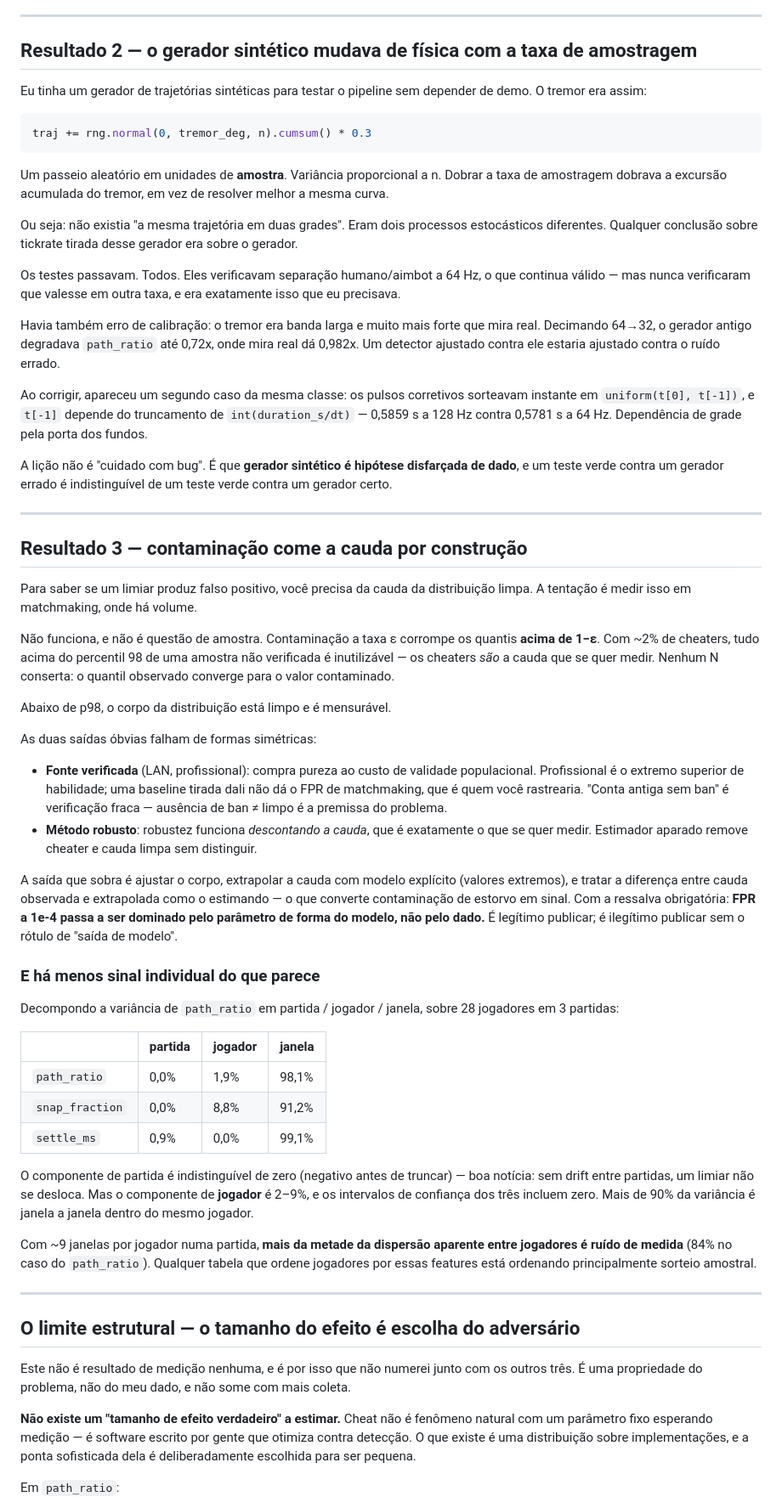
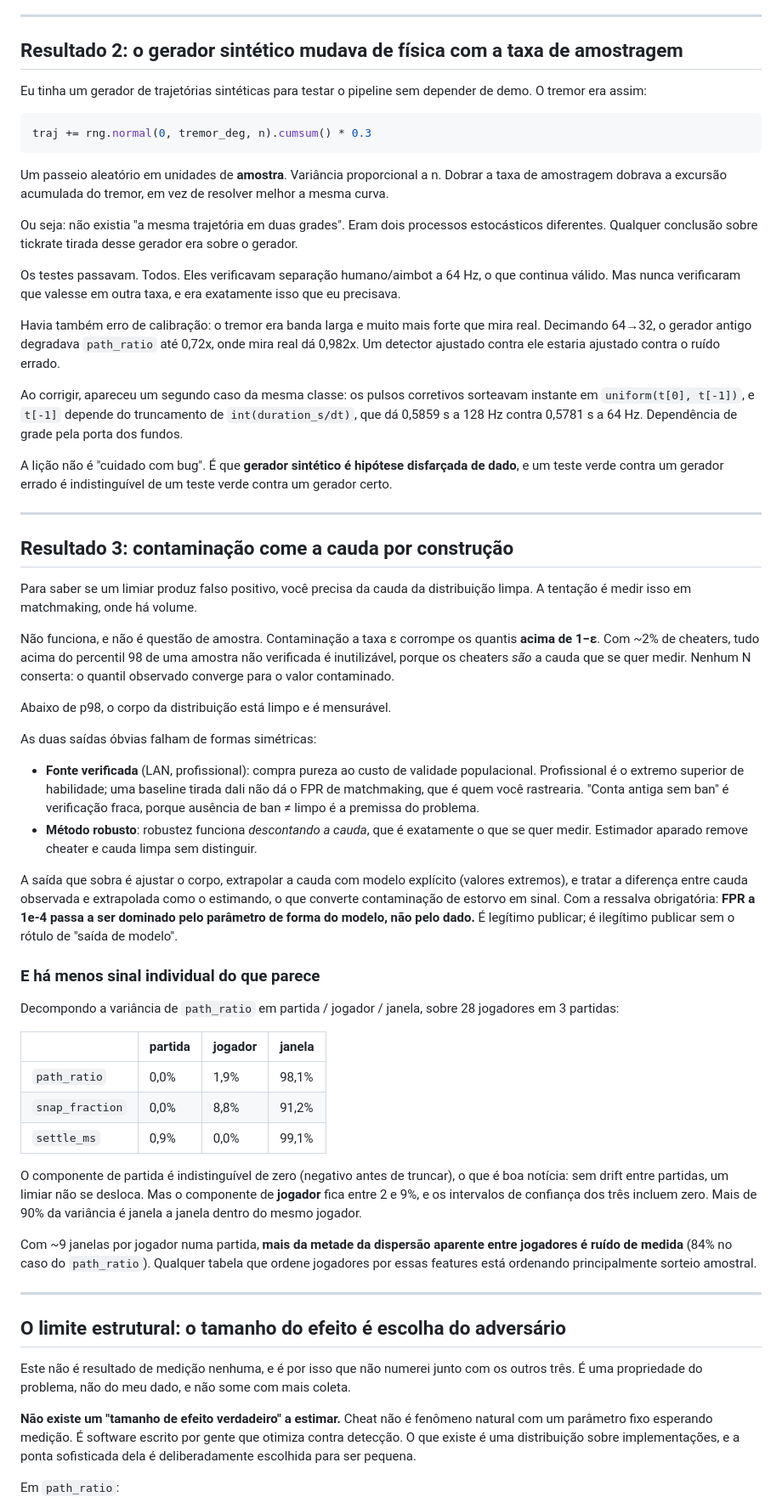
Before and after one commit to GabrielArabe/aim-sampling-artifacts, a Markdown page: docs/post-rascunho.md, the part around one of its changes. Shown at 85% size. Drawn GitHub-style.

```diff
--- a/docs/post-rascunho.md
+++ b/docs/post-rascunho.md
@@ -108,7 +111,7 @@ amostragem, não a mão de ninguém.
 
 ---
 
-## Resultado 2 — o gerador sintético mudava de física com a taxa de amostragem
+## Resultado 2: o gerador sintético mudava de física com a taxa de amostragem
 
 Eu tinha um gerador de trajetórias sintéticas para testar o pipeline sem
 depender de demo. O tremor era assim:
@@ -126,7 +129,7 @@ processos estocásticos diferentes. Qualquer conclusão sobre tickrate tirada
 desse gerador era sobre o gerador.
 
 Os testes passavam. Todos. Eles verificavam separação humano/aimbot a 64 Hz,
-o que continua válido — mas nunca verificaram que valesse em outra taxa, e
+o que continua válido. Mas nunca verificaram que valesse em outra taxa, e
 era exatamente isso que eu precisava.
 
 Havia também erro de calibração: o tremor era banda larga e muito mais forte
@@ -136,8 +139,8 @@ ajustado contra o ruído errado.
 
 Ao corrigir, apareceu um segundo caso da mesma classe: os pulsos corretivos
 sorteavam instante em `uniform(t[0], t[-1])`, e `t[-1]` depende do
-truncamento de `int(duration_s/dt)` — 0,5859 s a 128 Hz contra 0,5781 s a
-64 Hz. Dependência de grade pela porta dos fundos.
+truncamento de `int(duration_s/dt)`, que dá 0,5859 s a 128 Hz contra
+0,5781 s a 64 Hz. Dependência de grade pela porta dos fundos.
 
 A lição não é "cuidado com bug". É que **gerador sintético é hipótese
 disfarçada de dado**, e um teste verde contra um gerador errado é
@@ -145,16 +148,16 @@ indistinguível de um teste verde contra um gerador certo.
 
 ---
 
-## Resultado 3 — contaminação come a cauda por construção
+## Resultado 3: contaminação come a cauda por construção
 
 Para saber se um limiar produz falso positivo, você precisa da cauda da
 distribuição limpa. A tentação é medir isso em matchmaking, onde há volume.
 
 Não funciona, e não é questão de amostra. Contaminação a taxa ε corrompe os
 quantis **acima de 1−ε**. Com ~2% de cheaters, tudo acima do percentil 98 de
-uma amostra não verificada é inutilizável — os cheaters *são* a cauda que se
-quer medir. Nenhum N conserta: o quantil observado converge para o valor
-contaminado.
+uma amostra não verificada é inutilizável, porque os cheaters *são* a cauda
+que se quer medir. Nenhum N conserta: o quantil observado converge para o
+valor contaminado.
 
 Abaixo de p98, o corpo da distribuição está limpo e é mensurável.
 
@@ -163,15 +166,15 @@ As duas saídas óbvias falham de formas simétricas:
 - **Fonte verificada** (LAN, profissional): compra pureza ao custo de
   validade populacional. Profissional é o extremo superior de habilidade;
   uma baseline tirada dali não dá o FPR de matchmaking, que é quem você
-  rastrearia. "Conta antiga sem ban" é verificação fraca — ausência de ban
-  ≠ limpo é a premissa do problema.
+  rastrearia. "Conta antiga sem ban" é verificação fraca, porque ausência
+  de ban ≠ limpo é a premissa do problema.
 - **Método robusto**: robustez funciona *descontando a cauda*, que é
   exatamente o que se quer medir. Estimador aparado remove cheater e cauda
   limpa sem distinguir.
 
 A saída que sobra é ajustar o corpo, extrapolar a cauda com modelo explícito
 (valores extremos), e tratar a diferença entre cauda observada e extrapolada
-como o estimando — o que converte contaminação de estorvo em sinal. Com a
+como o estimando, o que converte contaminação de estorvo em sinal. Com a
 ressalva obrigatória: **FPR a 1e-4 passa a ser dominado pelo parâmetro de
 forma do modelo, não pelo dado.** É legítimo publicar; é ilegítimo publicar
 sem o rótulo de "saída de modelo".
@@ -187,11 +190,11 @@ Decompondo a variância de `path_ratio` em partida / jogador / janela, sobre
 | `snap_fraction` | 0,0% | 8,8% | 91,2% |
 | `settle_ms` | 0,9% | 0,0% | 99,1% |
 
-O componente de partida é indistinguível de zero (negativo antes de truncar)
-— boa notícia: sem drift entre partidas, um limiar não se desloca. Mas o
-componente de **jogador** é 2–9%, e os intervalos de confiança dos três
-incluem zero. Mais de 90% da variância é janela a janela dentro do mesmo
-jogador.
+O componente de partida é indistinguível de zero (negativo antes de
+truncar), o que é boa notícia: sem drift entre partidas, um limiar não se
+desloca. Mas o componente de **jogador** fica entre 2 e 9%, e os intervalos
+de confiança dos três incluem zero. Mais de 90% da variância é janela a
+janela dentro do mesmo jogador.
 
 Com ~9 janelas por jogador numa partida, **mais da metade da dispersão
 aparente entre jogadores é ruído de medida** (84% no caso do `path_ratio`).
@@ -200,17 +203,17 @@ principalmente sorteio amostral.
 
 ---
 
-## O limite estrutural — o tamanho do efeito é escolha do adversário
+## O limite estrutural: o tamanho do efeito é escolha do adversário
 
 Este não é resultado de medição nenhuma, e é por isso que não numerei junto
 com os outros três. É uma propriedade do problema, não do meu dado, e não
 some com mais coleta.
 
 **Não existe um "tamanho de efeito verdadeiro" a estimar.** Cheat não é
-fenômeno natural com um parâmetro fixo esperando medição — é software
-escrito por gente que otimiza contra detecção. O que existe é uma
-distribuição sobre implementações, e a ponta sofisticada dela é
-deliberadamente escolhida para ser pequena.
+fenômeno natural com um parâmetro fixo esperando medição. É software escrito
+por gente que otimiza contra detecção. O que existe é uma distribuição sobre
+implementações, e a ponta sofisticada dela é deliberadamente escolhida para
+ser pequena.
 
 Em `path_ratio`:
 
```
Also changed, not shown: other parts of docs/post-rascunho.md (+60 -56 lines).
